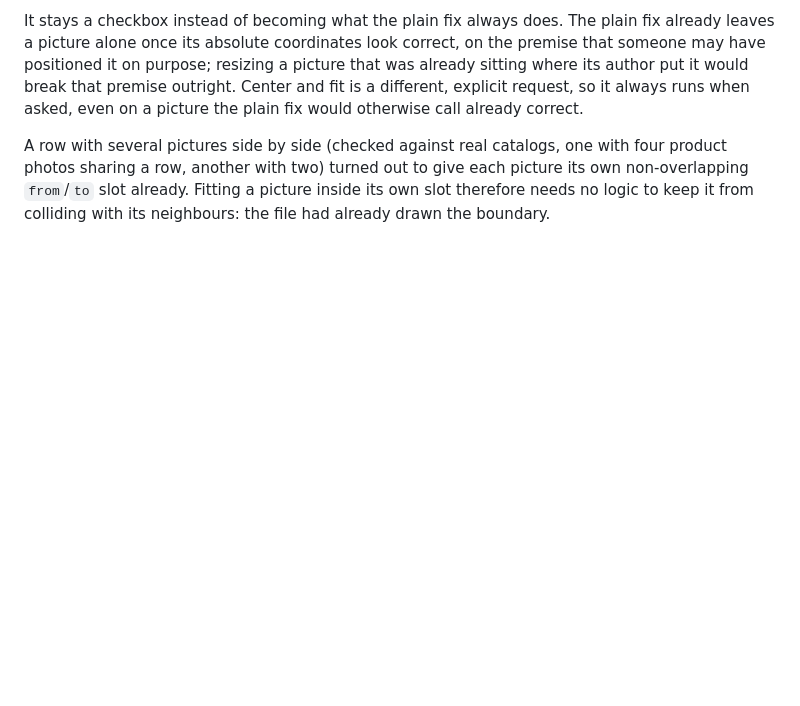
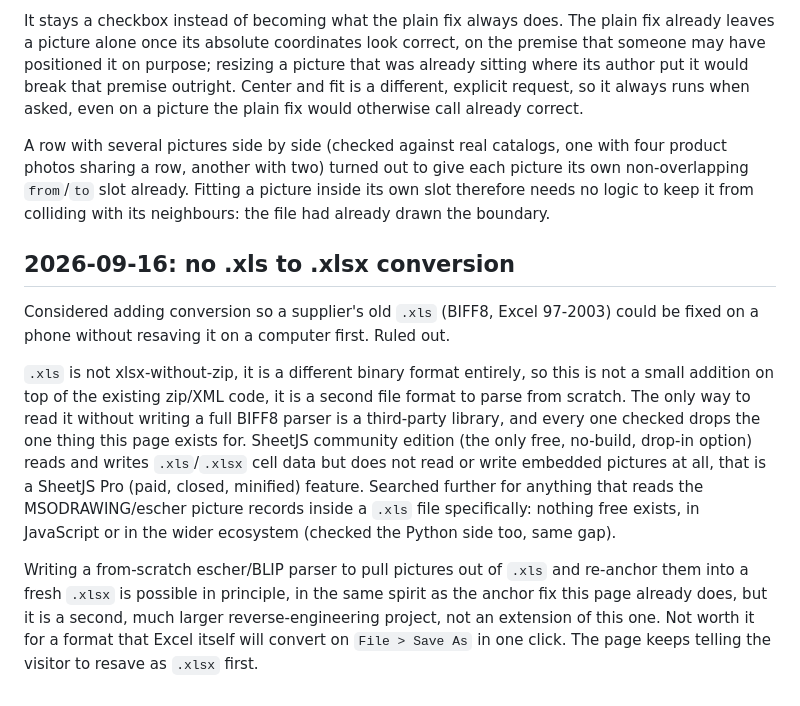
Before and after one commit to mikhail-koviazin/sheetfix, a Markdown page: docs/decisions.md, the part around the change. Rendered like a GitHub page; blank space fills up the shorter version.

Commit message:
decisions: record why xls to xlsx conversion was ruled out
No free library reads embedded pictures out of the old BIFF8 xls
format (SheetJS community writes/reads xls data but not images,
that is Pro-only), and none exists elsewhere in JS or Python
either. Writing a from-scratch escher/BLIP parser would be a
second reverse-engineering project on top of this one, not an
extension of it.

```diff
--- a/docs/decisions.md
+++ b/docs/decisions.md
@@ -92,3 +92,25 @@ product photos sharing a row, another with two) turned out to give each picture
 non-overlapping `from`/`to` slot already. Fitting a picture inside its own slot therefore
 needs no logic to keep it from colliding with its neighbours: the file had already drawn
 the boundary.
+
+## 2026-09-16: no .xls to .xlsx conversion
+
+Considered adding conversion so a supplier's old `.xls` (BIFF8, Excel 97-2003) could be
+fixed on a phone without resaving it on a computer first. Ruled out.
+
+`.xls` is not xlsx-without-zip, it is a different binary format entirely, so this is not
+a small addition on top of the existing zip/XML code, it is a second file format to
+parse from scratch. The only way to read it without writing a full BIFF8 parser is a
+third-party library, and every one checked drops the one thing this page exists for.
+SheetJS community edition (the only free, no-build, drop-in option) reads and writes
+`.xls`/`.xlsx` cell data but does not read or write embedded pictures at all, that is a
+SheetJS Pro (paid, closed, minified) feature. Searched further for anything that reads
+the MSODRAWING/escher picture records inside a `.xls` file specifically: nothing free
+exists, in JavaScript or in the wider ecosystem (checked the Python side too, same gap).
+
+Writing a from-scratch escher/BLIP parser to pull pictures out of `.xls` and re-anchor
+them into a fresh `.xlsx` is possible in principle, in the same spirit as the anchor fix
+this page already does, but it is a second, much larger reverse-engineering project, not
+an extension of this one. Not worth it for a format that Excel itself will convert on
+`File > Save As` in one click. The page keeps telling the visitor to resave as `.xlsx`
+first.
```
